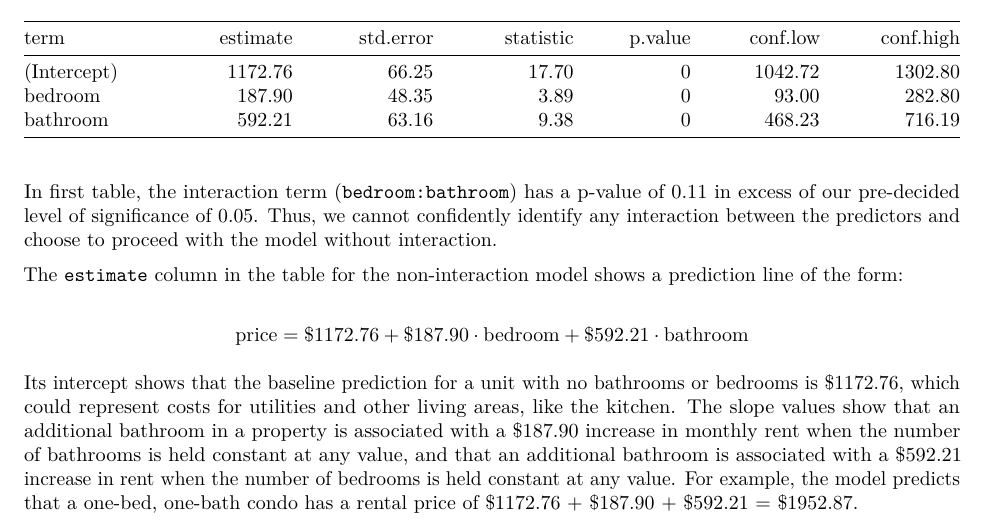
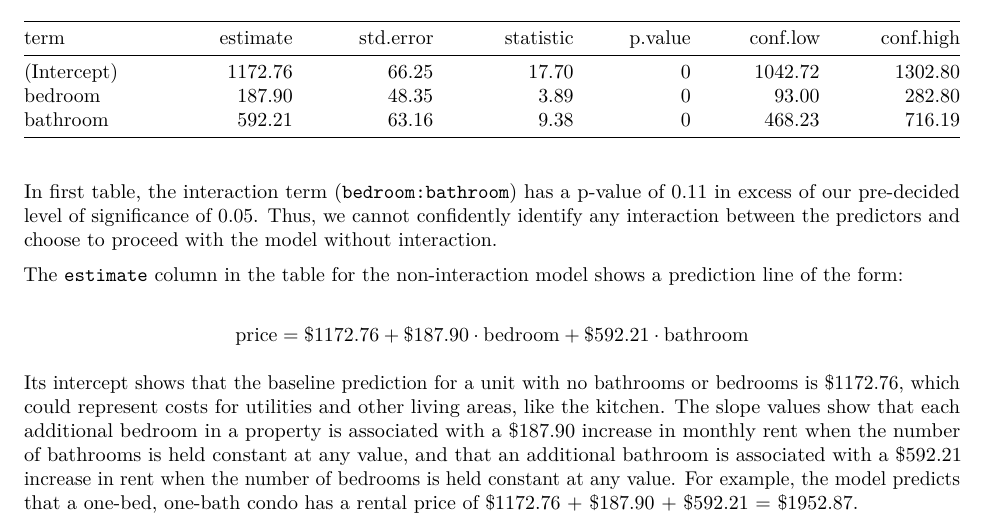
Before and after one commit to r4ina/stat301-project, an R Markdown document (Report.Rmd): part of page 5 of 11, cut so that both start at the same text. Rendered offline with R 4.5, knitr and Pandoc, then LaTeX, with nearby package versions; some code elsewhere in the file could not run offline.

Commit message:
Fixed typo

```diff
--- a/Report.Rmd
+++ b/Report.Rmd
@@ -290,7 +290,7 @@ The `estimate` column in the table for the non-interaction model shows a predict
 
 $$\text{price} = \$1172.76 + \$187.90 \cdot \text{bedroom} + \$592.21 \cdot \text{bathroom}$$
 
-Its intercept shows that the baseline prediction for a unit with no bathrooms or bedrooms is \$1172.76, which could represent costs for utilities and other living areas, like the kitchen. The slope values show that an additional bathroom in a property is associated with a \$187.90 increase in monthly rent when the number of bathrooms is held constant at any value, and that an additional bathroom is associated with a \$592.21 increase in rent when the number of bedrooms is held constant at any value. For example, the model predicts that a one-bed, one-bath condo has a rental price of \$1172.76 + \$187.90 + \$592.21 = $1952.87.
+Its intercept shows that the baseline prediction for a unit with no bathrooms or bedrooms is \$1172.76, which could represent costs for utilities and other living areas, like the kitchen. The slope values show that each additional bedroom in a property is associated with a \$187.90 increase in monthly rent when the number of bathrooms is held constant at any value, and that an additional bathroom is associated with a \$592.21 increase in rent when the number of bedrooms is held constant at any value. For example, the model predicts that a one-bed, one-bath condo has a rental price of \$1172.76 + \$187.90 + \$592.21 = $1952.87.
 
 \newpage
 
```
Also changed, not shown: Report.pdf.
